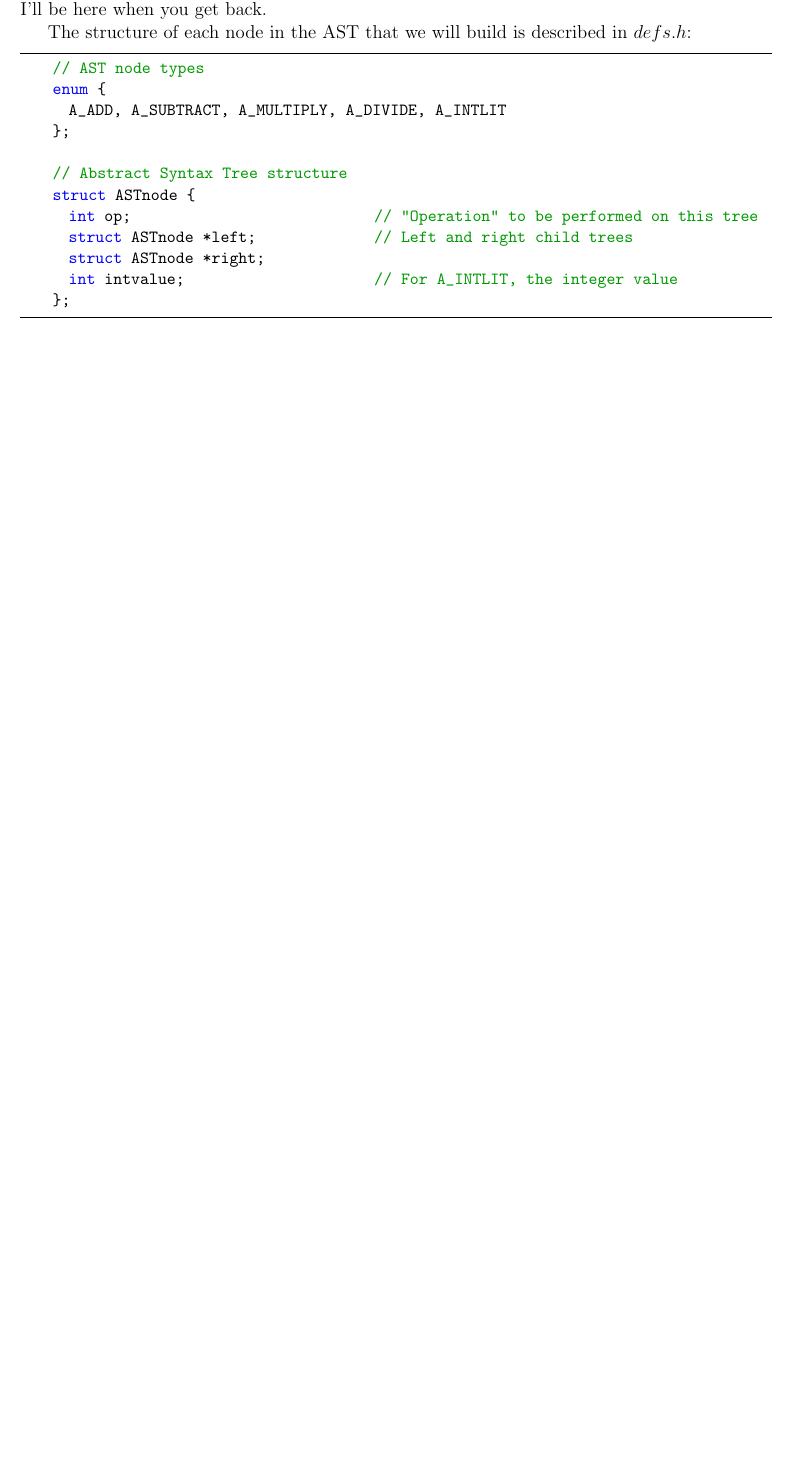
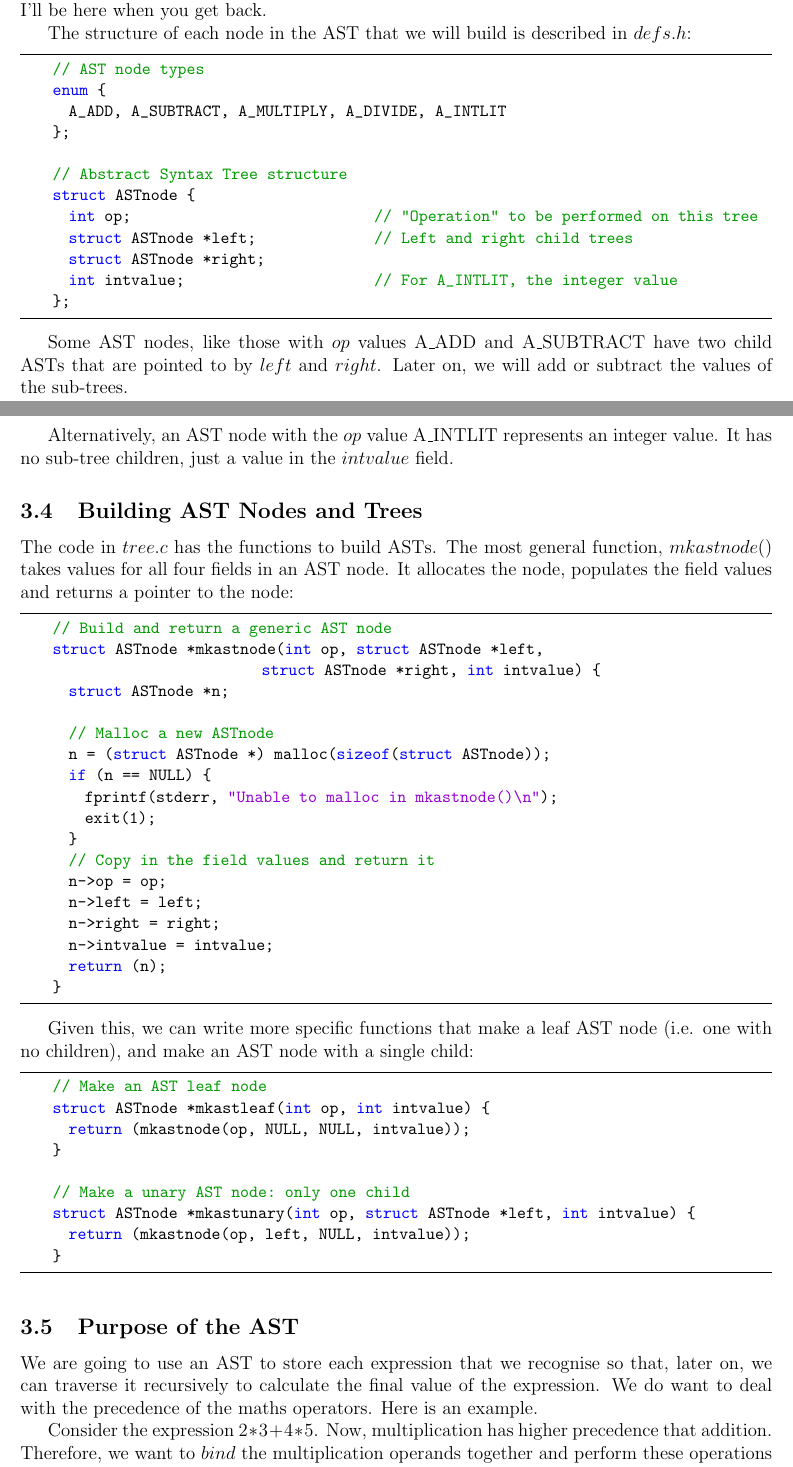
Before and after one commit to trganda/acwjpdf, a LaTeX document (main.tex): part of page 10 of 10 before the commit and two parts of pages 10 and 11 of 13 after it, the two joined at a grey line, cut so that both start at the same text, the shorter picture padded with empty space. Compiled offline with pdfLaTeX.

Commit message:
main.tex update

```diff
--- a/main.tex
+++ b/main.tex
@@ -554,3 +554,51 @@ The structure of each node in the AST that we will build is described in $defs.h
     };
 \end{lstlisting}
 
+Some AST nodes, like those with $op$ values A\_ADD and A\_SUBTRACT have two child ASTs that are pointed to by $left$ and $right$. Later on, we will add or subtract the values of the sub-trees.
+
+Alternatively, an AST node with the $op$ value A\_INTLIT represents an integer value. It has no sub-tree children, just a value in the $intvalue$ field.
+
+\subsection{Building AST Nodes and Trees}
+
+The code in $tree.c$ has the functions to build ASTs. The most general function, $mkastnode()$ takes values for all four fields in an AST node. It allocates the node, populates the field values and returns a pointer to the node:
+
+\begin{lstlisting}
+    // Build and return a generic AST node
+    struct ASTnode *mkastnode(int op, struct ASTnode *left,
+                              struct ASTnode *right, int intvalue) {
+      struct ASTnode *n;
+
+      // Malloc a new ASTnode
+      n = (struct ASTnode *) malloc(sizeof(struct ASTnode));
+      if (n == NULL) {
+        fprintf(stderr, "Unable to malloc in mkastnode()\n");
+        exit(1);
+      }
+      // Copy in the field values and return it
+      n->op = op;
+      n->left = left;
+      n->right = right;
+      n->intvalue = intvalue;
+      return (n);
+    }
+\end{lstlisting}
+
+Given this, we can write more specific functions that make a leaf AST node (i.e. one with no children), and make an AST node with a single child:
+
+\begin{lstlisting}
+    // Make an AST leaf node
+    struct ASTnode *mkastleaf(int op, int intvalue) {
+      return (mkastnode(op, NULL, NULL, intvalue));
+    }
+
+    // Make a unary AST node: only one child
+    struct ASTnode *mkastunary(int op, struct ASTnode *left, int intvalue) {
+      return (mkastnode(op, left, NULL, intvalue));
+    }
+\end{lstlisting}
+
+\subsection{Purpose of the AST}
+
+We are going to use an AST to store each expression that we recognise so that, later on, we can traverse it recursively to calculate the final value of the expression. We do want to deal with the precedence of the maths operators. Here is an example.
+
+Consider the expression $2*3+4*5$. Now, multiplication has higher precedence that addition. Therefore, we want to $bind$ the multiplication operands together and perform these operations before we do the addition.
```
Also changed, not shown: main.pdf, main.tex (78 more changed lines).
